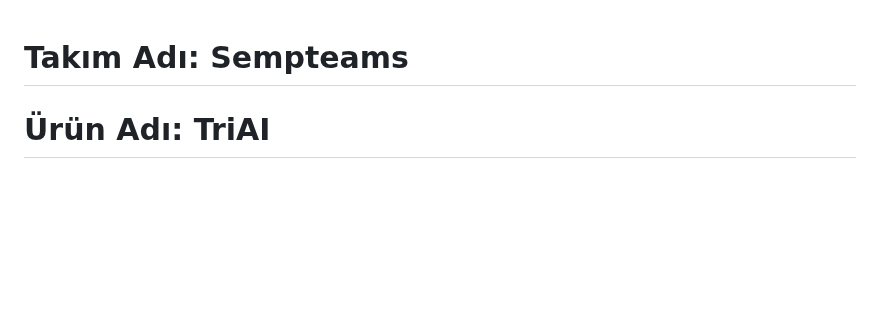
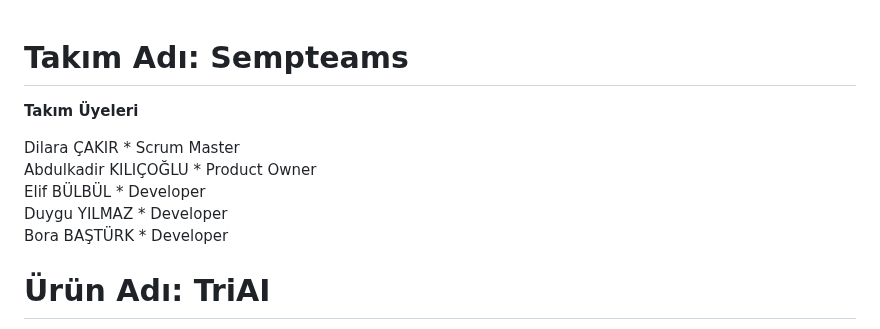
Before and after one commit to kadirkilicoglu/group155, a Markdown page: README.md, the part around the change. Drawn GitHub-style; blank space fills up the shorter version.

```diff
--- a/README.md
+++ b/README.md
@@ -1,4 +1,13 @@
 # Takım Adı: Sempteams
+
+**Takım Üyeleri**
+
+Dilara ÇAKIR * Scrum Master
+Abdulkadir KILIÇOĞLU * Product Owner
+Elif BÜLBÜL * Developer
+Duygu YILMAZ * Developer
+Bora BAŞTÜRK * Developer
+
 # Ürün Adı: TriAI
 <img src="bootcampFiles/general/headers/triai_major_logo.png" alt="triai" width="250"/>
 
```
